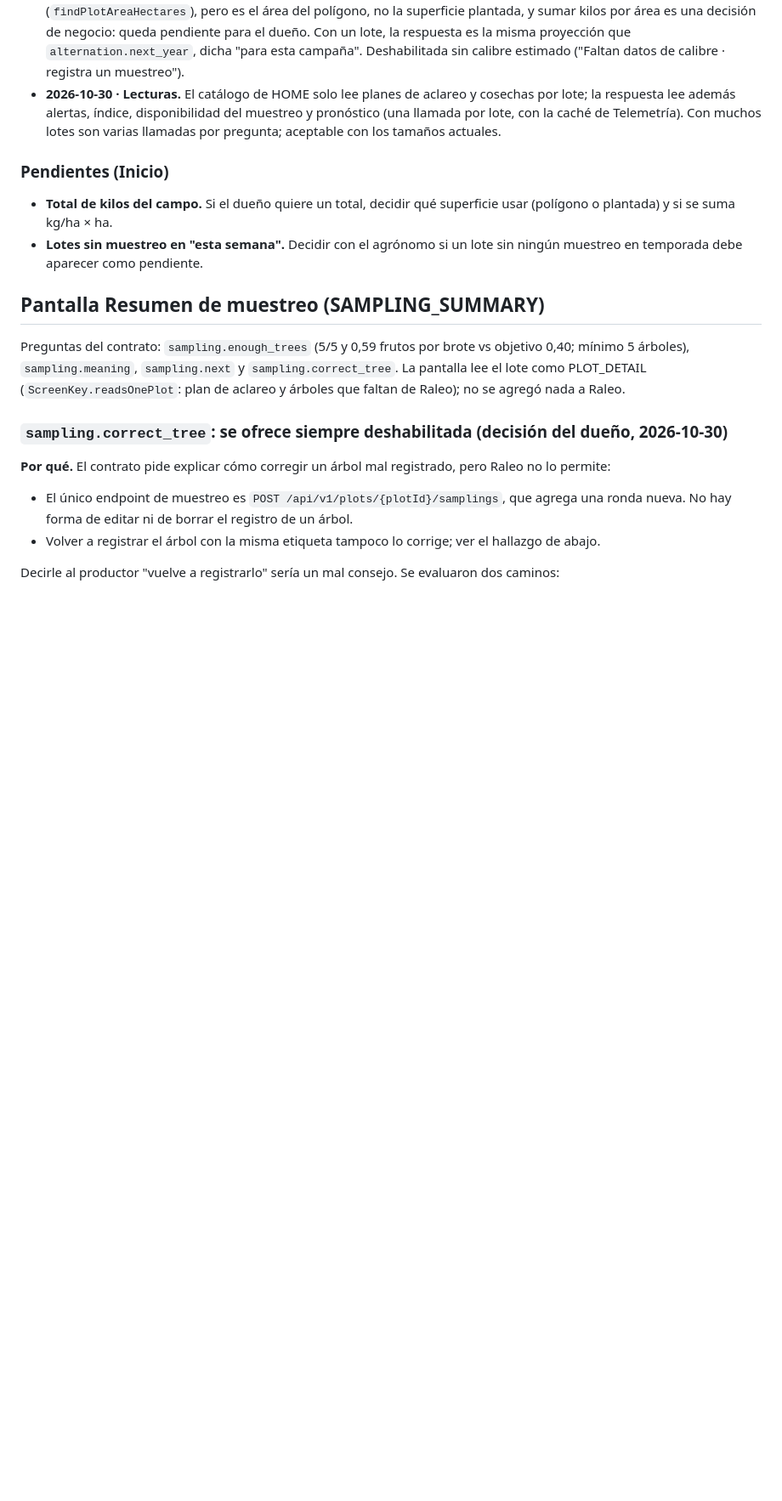
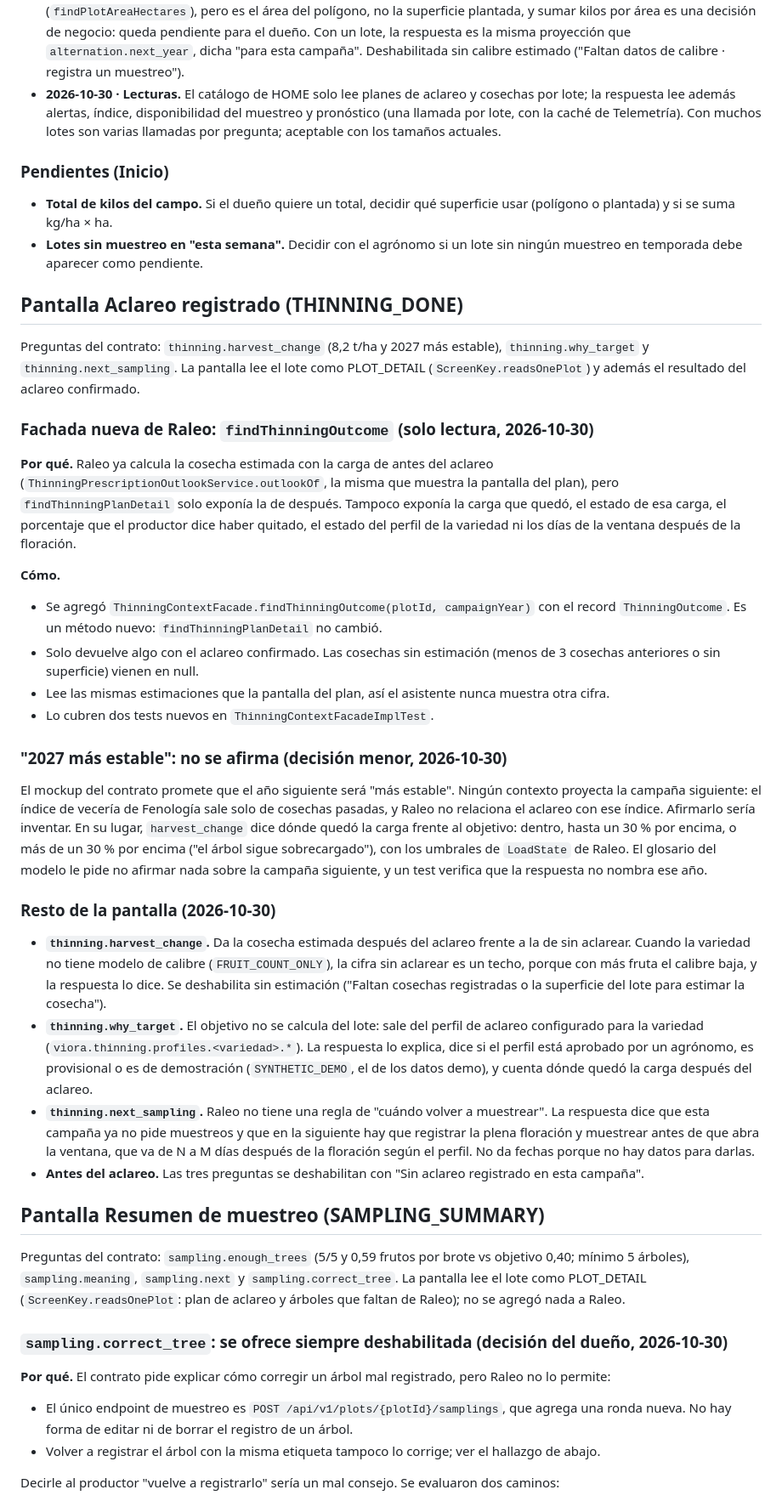
Before and after one commit to upc-pre-1acc0238-2620-4951-arcadiadevs/viora-platform, a Markdown page: docs/asistente-decisiones.md, the part around the change. Shown at 85% size. GitHub-like rendering; blank space fills up the shorter version.

Commit message:
docs(assistant): record the thinning done screen decisions

```diff
--- a/docs/asistente-decisiones.md
+++ b/docs/asistente-decisiones.md
@@ -158,6 +158,32 @@ El dueño eligió "completo": HOME responde para un lote o, sin `plotId`, para t
 - **Total de kilos del campo.** Si el dueño quiere un total, decidir qué superficie usar (polígono o plantada) y si se suma kg/ha × ha.
 - **Lotes sin muestreo en "esta semana".** Decidir con el agrónomo si un lote sin ningún muestreo en temporada debe aparecer como pendiente.
 
+## Pantalla Aclareo registrado (THINNING_DONE)
+
+Preguntas del contrato: `thinning.harvest_change` (8,2 t/ha y 2027 más estable), `thinning.why_target` y `thinning.next_sampling`. La pantalla lee el lote como PLOT_DETAIL (`ScreenKey.readsOnePlot`) y además el resultado del aclareo confirmado.
+
+### Fachada nueva de Raleo: `findThinningOutcome` (solo lectura, 2026-10-30)
+
+**Por qué.** Raleo ya calcula la cosecha estimada con la carga de antes del aclareo (`ThinningPrescriptionOutlookService.outlookOf`, la misma que muestra la pantalla del plan), pero `findThinningPlanDetail` solo exponía la de después. Tampoco exponía la carga que quedó, el estado de esa carga, el porcentaje que el productor dice haber quitado, el estado del perfil de la variedad ni los días de la ventana después de la floración.
+
+**Cómo.**
+
+- Se agregó `ThinningContextFacade.findThinningOutcome(plotId, campaignYear)` con el record `ThinningOutcome`. Es un método nuevo: `findThinningPlanDetail` no cambió.
+- Solo devuelve algo con el aclareo confirmado. Las cosechas sin estimación (menos de 3 cosechas anteriores o sin superficie) vienen en null.
+- Lee las mismas estimaciones que la pantalla del plan, así el asistente nunca muestra otra cifra.
+- Lo cubren dos tests nuevos en `ThinningContextFacadeImplTest`.
+
+### "2027 más estable": no se afirma (decisión menor, 2026-10-30)
+
+El mockup del contrato promete que el año siguiente será "más estable". Ningún contexto proyecta la campaña siguiente: el índice de vecería de Fenología sale solo de cosechas pasadas, y Raleo no relaciona el aclareo con ese índice. Afirmarlo sería inventar. En su lugar, `harvest_change` dice dónde quedó la carga frente al objetivo: dentro, hasta un 30 % por encima, o más de un 30 % por encima ("el árbol sigue sobrecargado"), con los umbrales de `LoadState` de Raleo. El glosario del modelo le pide no afirmar nada sobre la campaña siguiente, y un test verifica que la respuesta no nombra ese año.
+
+### Resto de la pantalla (2026-10-30)
+
+- **`thinning.harvest_change`.** Da la cosecha estimada después del aclareo frente a la de sin aclarear. Cuando la variedad no tiene modelo de calibre (`FRUIT_COUNT_ONLY`), la cifra sin aclarear es un techo, porque con más fruta el calibre baja, y la respuesta lo dice. Se deshabilita sin estimación ("Faltan cosechas registradas o la superficie del lote para estimar la cosecha").
+- **`thinning.why_target`.** El objetivo no se calcula del lote: sale del perfil de aclareo configurado para la variedad (`viora.thinning.profiles.<variedad>.*`). La respuesta lo explica, dice si el perfil está aprobado por un agrónomo, es provisional o es de demostración (`SYNTHETIC_DEMO`, el de los datos demo), y cuenta dónde quedó la carga después del aclareo.
+- **`thinning.next_sampling`.** Raleo no tiene una regla de "cuándo volver a muestrear". La respuesta dice que esta campaña ya no pide muestreos y que en la siguiente hay que registrar la plena floración y muestrear antes de que abra la ventana, que va de N a M días después de la floración según el perfil. No da fechas porque no hay datos para darlas.
+- **Antes del aclareo.** Las tres preguntas se deshabilitan con "Sin aclareo registrado en esta campaña".
+
 ## Pantalla Resumen de muestreo (SAMPLING_SUMMARY)
 
 Preguntas del contrato: `sampling.enough_trees` (5/5 y 0,59 frutos por brote vs objetivo 0,40; mínimo 5 árboles), `sampling.meaning`, `sampling.next` y `sampling.correct_tree`. La pantalla lee el lote como PLOT_DETAIL (`ScreenKey.readsOnePlot`: plan de aclareo y árboles que faltan de Raleo); no se agregó nada a Raleo.
```
Also changed, not shown: docs/viora-asistente-spring-ai-contrato.md (+2 -0 lines).
